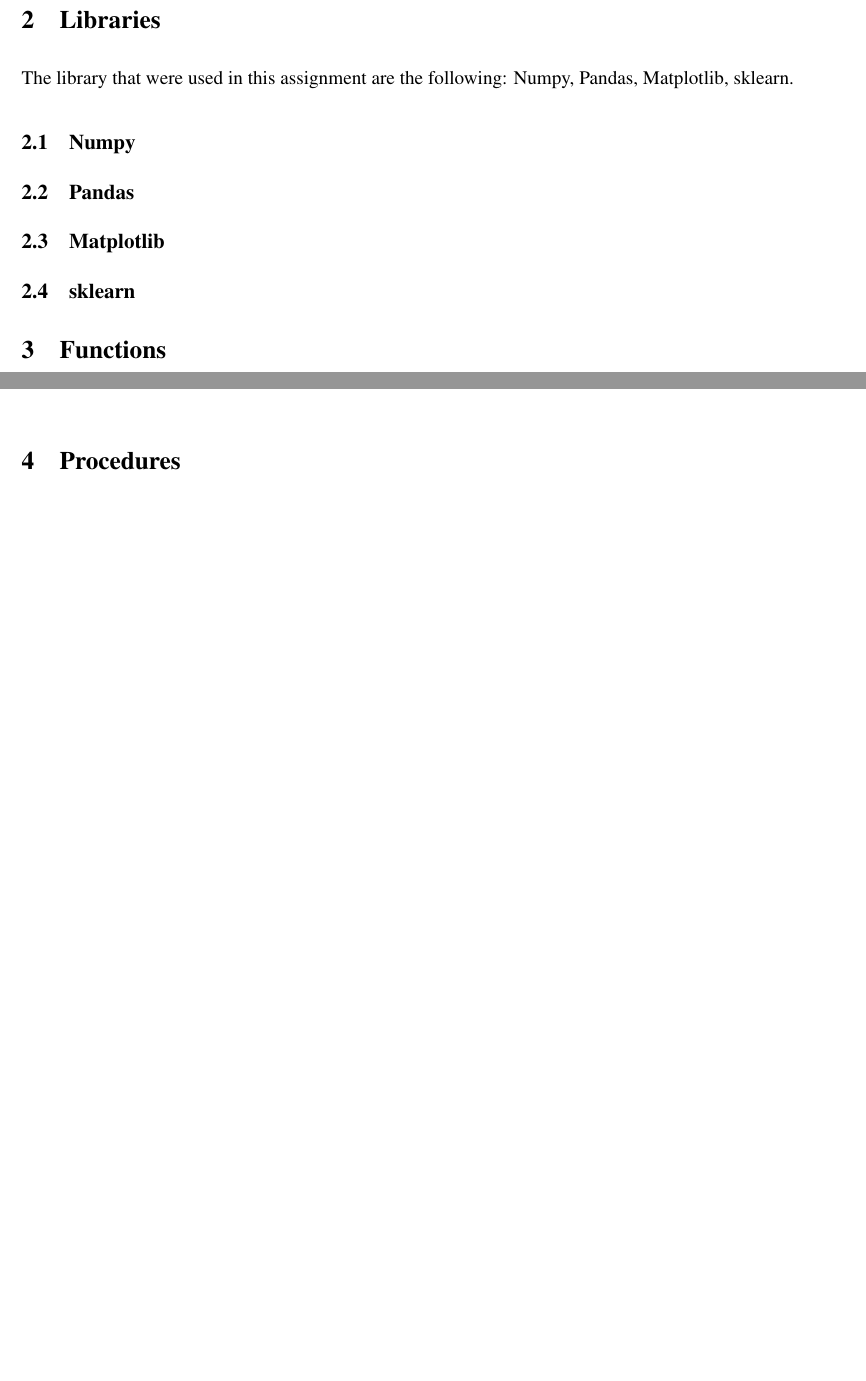
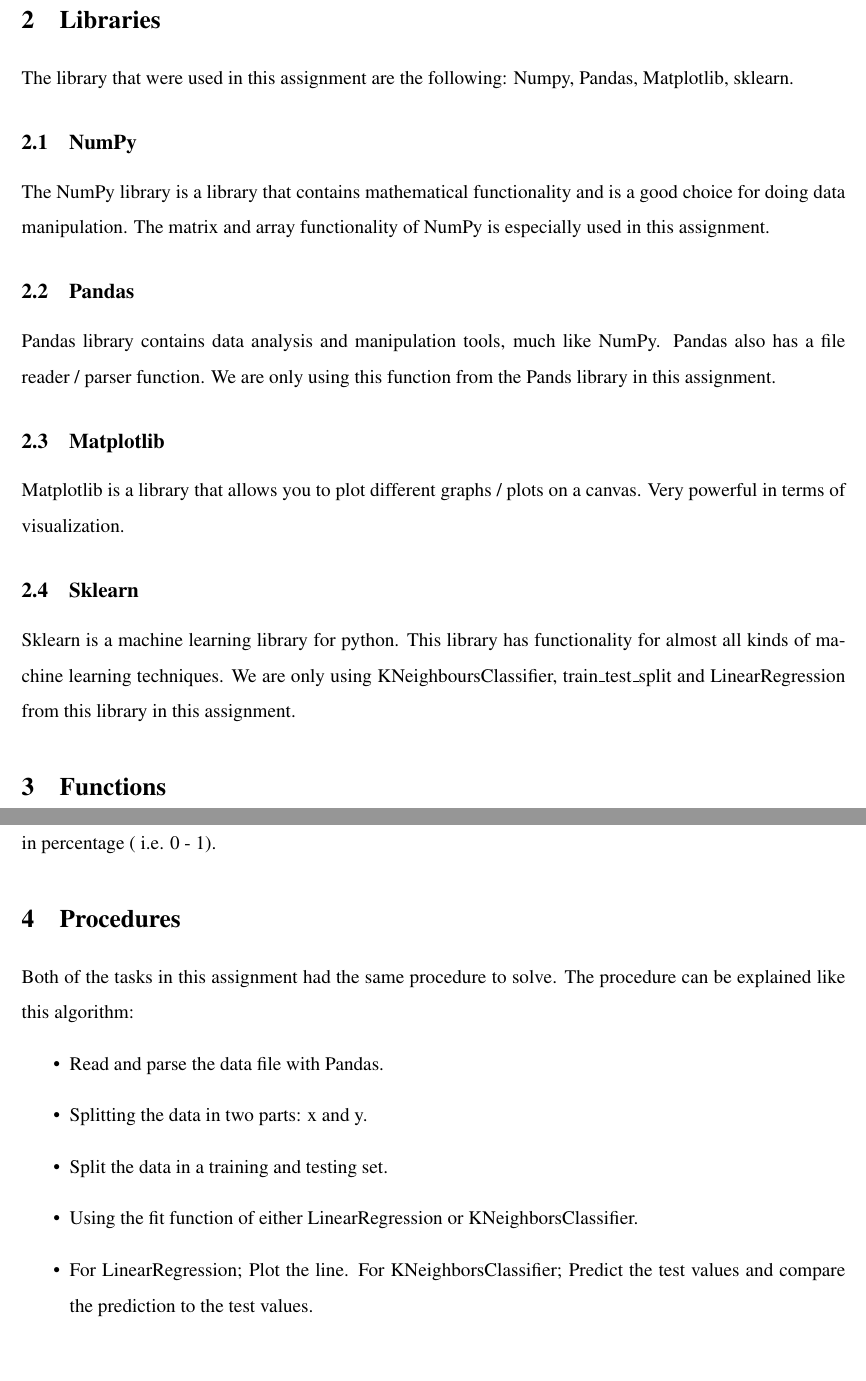
Before and after one commit to mathiasmellemstuen/hiof-machine-learning, a LaTeX problem sheet (assignment_1/latex/Assignment 1.tex): two parts of pages 2 and 4 of 4 before the commit and two parts of pages 2 and 5 of 5 after it, joined at a grey line, cut so that both start at the same text, the shorter picture padded with empty space. Compiled offline with pdfLaTeX.

Commit message:
Writing the rest of the report. Added comments in the python scripts.

```diff
--- a/assignment_1/latex/Assignment 1.tex
+++ b/assignment_1/latex/Assignment 1.tex
@@ -39,14 +39,14 @@
 
 	The library that were used in this assignment are the following: Numpy, Pandas, Matplotlib, sklearn.
 
-	\subsection{Numpy}
-
+	\subsection{NumPy}
+	The NumPy library is a library that contains mathematical functionality and is a good choice for doing data manipulation. The matrix and array functionality of NumPy is especially used in this assignment.
 	\subsection{Pandas}
-
+	Pandas library contains data analysis and manipulation tools, much like NumPy. Pandas also has a file reader / parser function. We are only using this function from the Pands library in this assignment.
 	\subsection{Matplotlib}
-
-	\subsection{sklearn}
-
+	Matplotlib is a library that allows you to plot different graphs / plots on a canvas. Very powerful in terms of visualization.
+	\subsection{Sklearn}
+	Sklearn is a machine learning library for python. This library has functionality for almost all kinds of machine learning techniques. We are only using KNeighboursClassifier, train\_test\_split and LinearRegression from this library in this assignment.
 
 	\section{Functions}
 
@@ -115,7 +115,15 @@
 		from sklearn import metrics
 		metrics.accuracy_score(testY, predictionY)
 	\end{lstlisting}
-
+	The accuracy\_score function is used to calculate the difference between two datasets. Ouputs the difference in percentage ( i.e. 0 - 1).
 	\section{Procedures}
 
+	Both of the tasks in this assignment had the same procedure to solve. The procedure can be explained like this algorithm:
+	\begin{itemize}
+		\item Read and parse the data file with Pandas.
+		\item Splitting the data in two parts: x and y.
+		\item Split the data in a training and testing set.
+		\item Using the fit function of either LinearRegression or KNeighborsClassifier.
+		\item For LinearRegression; Plot the line. For KNeighborsClassifier; Predict the test values and compare the prediction to the test values.
+	\end{itemize}
 \end{document}
```
Also changed, not shown: assignment_1/Machine Learning: Report of assignment 1.pdf (added), assignment_1/latex/Assignment 1.tex (4 more changed lines), 2 other files.
